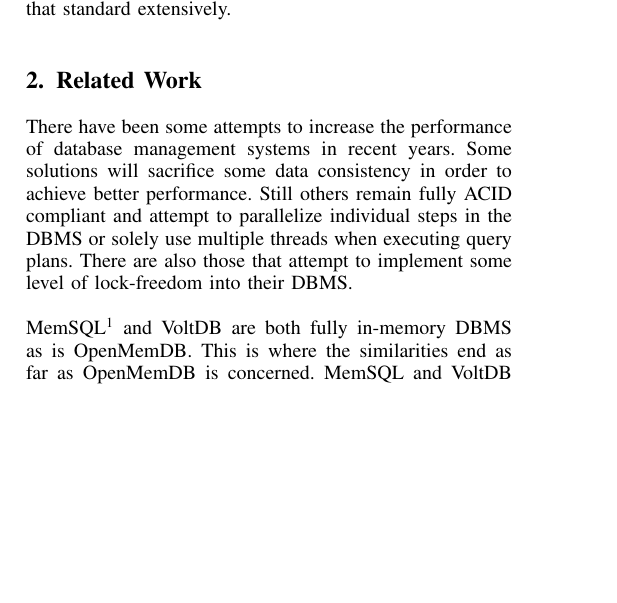
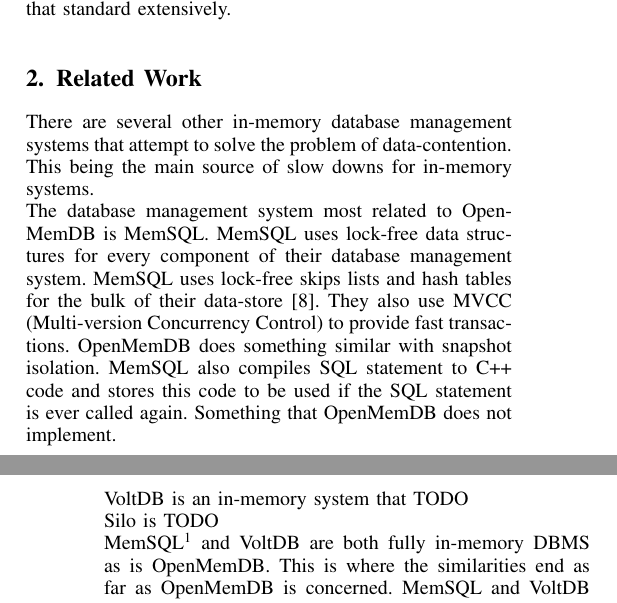
Before and after one commit to Dar13/OpenMemDB, a LaTeX paper (Documents/Workshop_Paper/WorkshopPaper.tex): part of one column of page 1 of 4 before the commit and two parts of the columns of pages 1 and 2 of 4 after it, the two joined at a grey line, cut so that both start at the same text, the shorter picture padded with empty space. Compiled offline with pdfLaTeX.

Commit message:
Added abstract and began refactoring related works
None of it is finished until testing results are in

```diff
--- a/Documents/Workshop_Paper/WorkshopPaper.tex
+++ b/Documents/Workshop_Paper/WorkshopPaper.tex
@@ -113,13 +126,22 @@
 \par\vspace{\baselineskip}
 
 \section{Related Work}
-There have been some attempts to increase the performance of database management
-systems in recent years. Some solutions will sacrifice
-some data consistency in order to achieve better performance. Still others
-remain fully ACID compliant and attempt to parallelize individual steps in the
-DBMS or solely use multiple threads when executing query plans. There are also those
-that attempt to implement some level of lock-freedom into their DBMS.
-\par\vspace{\baselineskip}
+There are several other in-memory database management systems that attempt to solve the
+problem of data-contention. This being the main source of slow downs for in-memory systems.
+
+The database management system most related to OpenMemDB is MemSQL.
+MemSQL uses lock-free data structures for every component of their database management
+system. MemSQL uses lock-free skips lists and hash tables for the bulk of their data-store\cite{MemSQL}.
+They also use MVCC (Multi-version Concurrency Control) to provide fast transactions.
+OpenMemDB does something similar with snapshot isolation. MemSQL also compiles SQL
+statement to C++ code and stores this code to be used if the SQL statement is ever called
+again. Something that OpenMemDB does not implement.
+
+VoltDB is an in-memory system that {{TODO}}
+
+Silo is {{TODO}}
+
+%TODO fix the rest of this
 MemSQL\footnote{MemSQL can be configured as a Columnstore that stores data on disk.}
 and VoltDB are both fully in-memory DBMS as is OpenMemDB. This is where the
 similarities end as far as OpenMemDB is concerned. MemSQL and VoltDB on the other
```
Also changed, not shown: Documents/Workshop_Paper/WorkshopPaper.bib (+16 -0 lines), Documents/Workshop_Paper/WorkshopPaper.tex (14 more changed lines).
